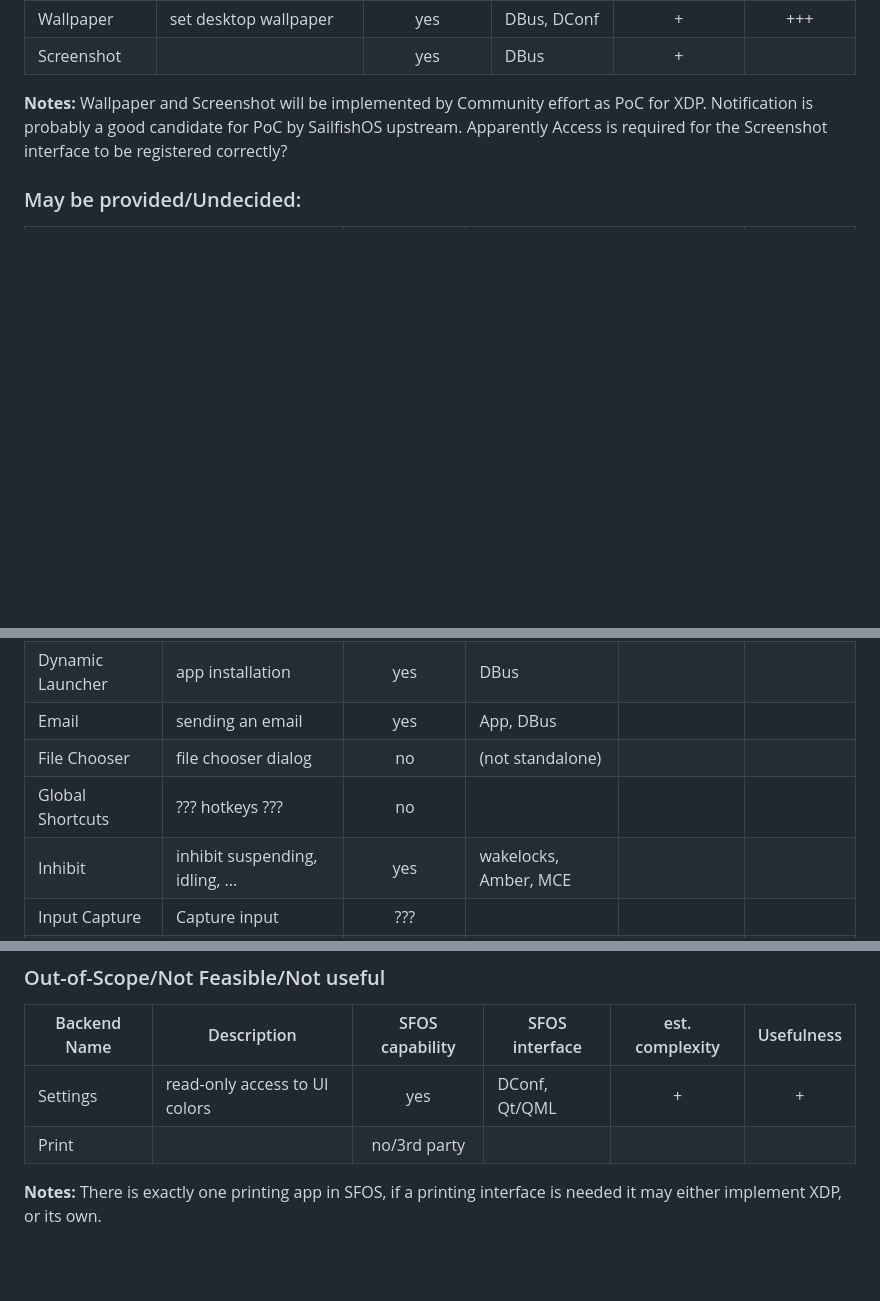
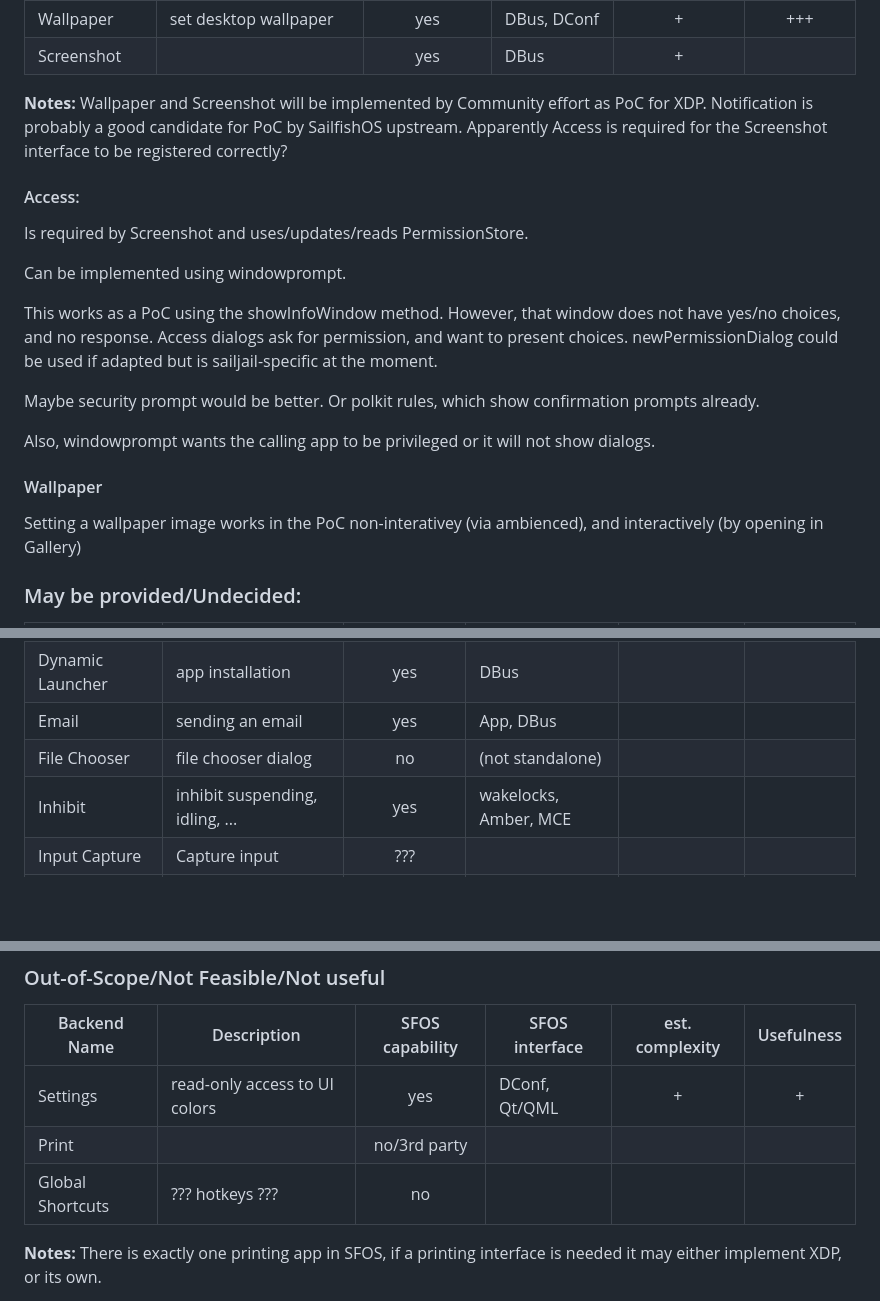
Before and after one commit to nephros/xdg-desktop-portal-amber, a Markdown page: doc/SailfishOS_Iface_Table.md, 3 parts joined by grey strips. Drawn GitHub-style; blank space fills up the shorter version.

Commit message:
Update Table

```diff
--- a/doc/SailfishOS_Iface_Table.md
+++ b/doc/SailfishOS_Iface_Table.md
@@ -32,6 +32,23 @@ Wallpaper and Screenshot will be implemented by Community effort as PoC for XDP.
 Notification is probably a good candidate for PoC by SailfishOS upstream.
 Apparently Access is required for the Screenshot interface to be registered correctly?
 
+#### Access:
+Is required by Screenshot and uses/updates/reads PermissionStore.
+
+Can be implemented using windowprompt.
+
+This works as a PoC using the showInfoWindow method. However, that window does
+not have yes/no choices, and no response. Access dialogs ask for permission,
+and want to present choices.
+newPermissionDialog could be used if adapted but is sailjail-specific at the moment.
+
+Maybe security prompt would be better. Or polkit rules, which show confirmation prompts already.
+
+Also, windowprompt wants the calling app to be privileged or it will not show dialogs.
+
+#### Wallpaper
+Setting a wallpaper image works in the PoC non-interativey (via ambienced), and
+interactively (by opening in Gallery)
 
 ### May be provided/Undecided:
 
@@ -43,7 +60,6 @@ Apparently Access is required for the Screenshot interface to be registered corr
 |  Dynamic Launcher | app installation                |  yes            | DBus           |                 |            |
 |  Email            | sending an email                |  yes            | App, DBus      |                 |            |
 |  File Chooser     | file chooser dialog             |  no             | (not standalone) |               |            |
-|  Global Shortcuts | ??? hotkeys ???                 |  no             |                |                 |            |
 |  Inhibit          | inhibit suspending, idling, ... |  yes            | wakelocks, Amber, MCE |          |            |
 |  Input Capture    | Capture input                   |  ???            |                |                 |            |
 |  Lockdown         | Disable Portals                 |  yes            | MDM, Settings, SJail | +++       |            |
@@ -56,6 +72,7 @@ Apparently Access is required for the Screenshot interface to be registered corr
 | ----------------- | ---------------------------     | :-------------: | -------------- | :-------------: | :--------: |
 |  Settings         | read-only access to UI colors   |  yes            | DConf, Qt/QML  |   +             |  +         |
 |  Print            |                                 |  no/3rd party   |                |                 |            |
+|  Global Shortcuts | ??? hotkeys ???                 |  no             |                |                 |            |
 
 **Notes:**
 There is exactly one printing app in SFOS, if a printing interface is needed it may either implement XDP, or its own.
```
